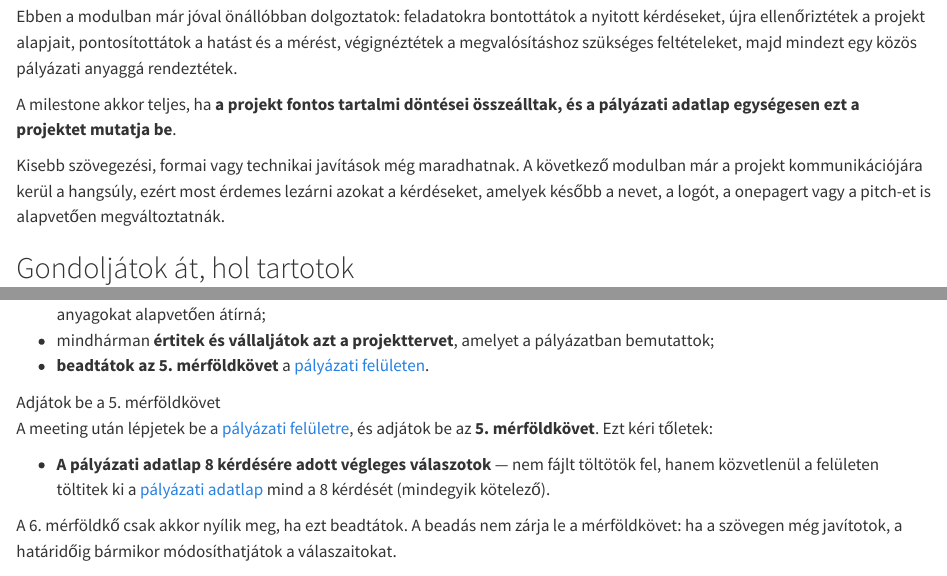
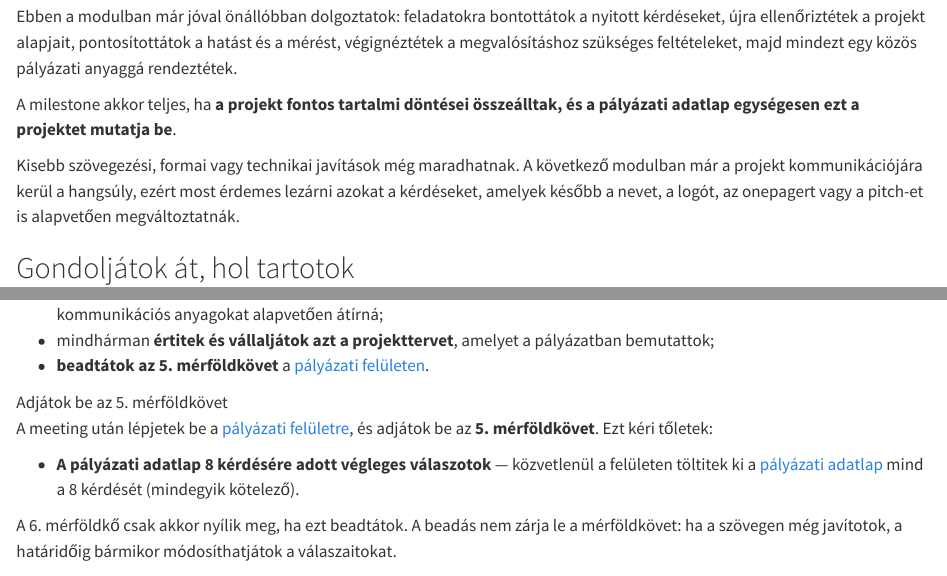
Before and after one commit to gunyorka/scupschool, a Quarto document (modules/05-projekttervezes-2-es-palyazatiras/10-milestone.qmd): the page in a window 1100 px wide, from 170 px down, and a second part further down, joined at a grey line. Rendered offline with R 4.5, knitr and Pandoc in place of Quarto, with nearby package versions.

Commit message:
Fix milestone 5 wording and grammar

```diff
--- a/modules/05-projekttervezes-2-es-palyazatiras/10-milestone.qmd
+++ b/modules/05-projekttervezes-2-es-palyazatiras/10-milestone.qmd
@@ -30,7 +30,7 @@ Ebben a modulban már jóval önállóbban dolgoztatok: feladatokra bontottátok
 
 A milestone akkor teljes, ha **a projekt fontos tartalmi döntései összeálltak, és a pályázati adatlap egységesen ezt a projektet mutatja be**.
 
-Kisebb szövegezési, formai vagy technikai javítások még maradhatnak. A következő modulban már a projekt kommunikációjára kerül a hangsúly, ezért most érdemes lezárni azokat a kérdéseket, amelyek később a nevet, a logót, a onepagert vagy a pitch-et is alapvetően megváltoztatnák.
+Kisebb szövegezési, formai vagy technikai javítások még maradhatnak. A következő modulban már a projekt kommunikációjára kerül a hangsúly, ezért most érdemes lezárni azokat a kérdéseket, amelyek később a nevet, a logót, az onepagert vagy a pitch-et is alapvetően megváltoztatnák.
 
 ## Gondoljátok át, hol tartotok
 
@@ -47,11 +47,11 @@ A milestone akkor teljes, ha:
 :::
 
 ::: {.learning-block .learning-block--important}
-<div class="learning-block__title">Adjátok be a 5. mérföldkövet</div>
+<div class="learning-block__title">Adjátok be az 5. mérföldkövet</div>
 
 A meeting után lépjetek be a [pályázati felületre](../../course/palyazati-felulet.qmd), és adjátok be az **5. mérföldkövet**. Ezt kéri tőletek:
 
-- **A pályázati adatlap 8 kérdésére adott végleges válaszotok** — nem fájlt töltötök fel, hanem közvetlenül a felületen töltitek ki a [pályázati adatlap](../../support/resources/palyazati-adatlap/index.qmd) mind a 8 kérdését (mindegyik kötelező).
+- **A pályázati adatlap 8 kérdésére adott végleges válaszotok** — közvetlenül a felületen töltitek ki a [pályázati adatlap](../../support/resources/palyazati-adatlap/index.qmd) mind a 8 kérdését (mindegyik kötelező).
 
 A 6. mérföldkő csak akkor nyílik meg, ha ezt beadtátok. A beadás nem zárja le a mérföldkövet: ha a szövegen még javítotok, a határidőig bármikor módosíthatjátok a válaszaitokat.
 :::
```
Also changed, not shown: modules/05-projekttervezes-2-es-palyazatiras/10-milestone.qmd (2 more changed lines).
